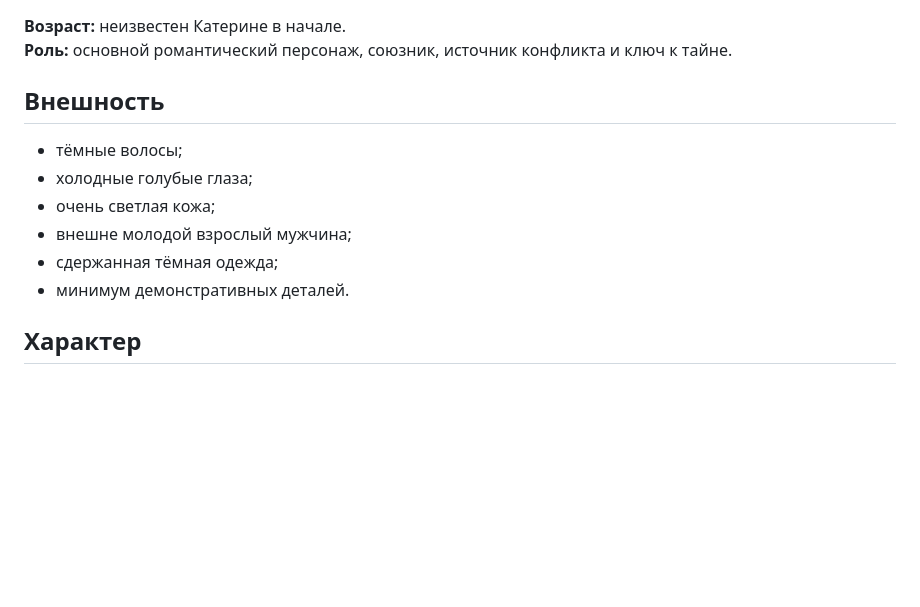
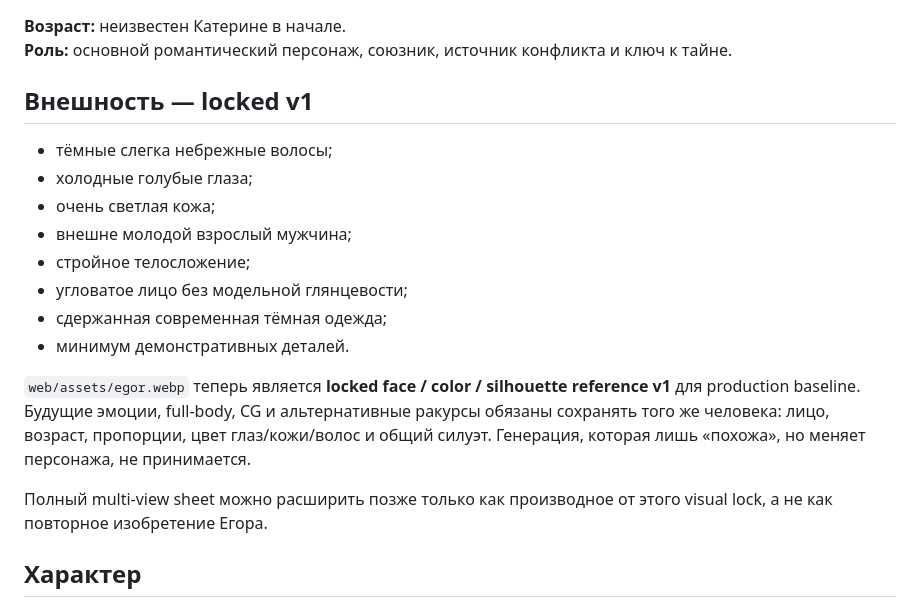
Before and after one commit to Gorills/novella-game, a Markdown page: docs/01-narrative/CHARACTERS.md, the part around the change. GitHub-like rendering; blank space fills up the shorter version.

Commit message:
docs: lock Egor visual canon v1

```diff
--- a/docs/01-narrative/CHARACTERS.md
+++ b/docs/01-narrative/CHARACTERS.md
@@ -47,14 +47,20 @@
 **Возраст:** неизвестен Катерине в начале.
 **Роль:** основной романтический персонаж, союзник, источник конфликта и ключ к тайне.
 
-## Внешность
+## Внешность — locked v1
 
-- тёмные волосы;
+- тёмные слегка небрежные волосы;
 - холодные голубые глаза;
 - очень светлая кожа;
 - внешне молодой взрослый мужчина;
-- сдержанная тёмная одежда;
+- стройное телосложение;
+- угловатое лицо без модельной глянцевости;
+- сдержанная современная тёмная одежда;
 - минимум демонстративных деталей.
+
+`web/assets/egor.webp` теперь является **locked face / color / silhouette reference v1** для production baseline. Будущие эмоции, full-body, CG и альтернативные ракурсы обязаны сохранять того же человека: лицо, возраст, пропорции, цвет глаз/кожи/волос и общий силуэт. Генерация, которая лишь «похожа», но меняет персонажа, не принимается.
+
+Полный multi-view sheet можно расширить позже только как производное от этого visual lock, а не как повторное изобретение Егора.
 
 ## Характер
 
```
